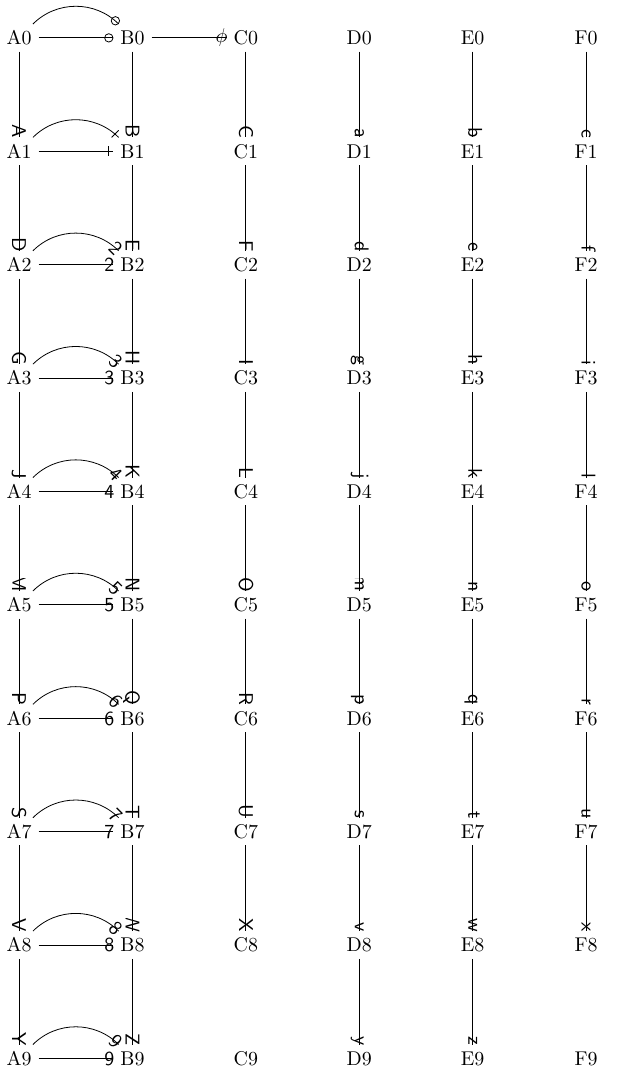
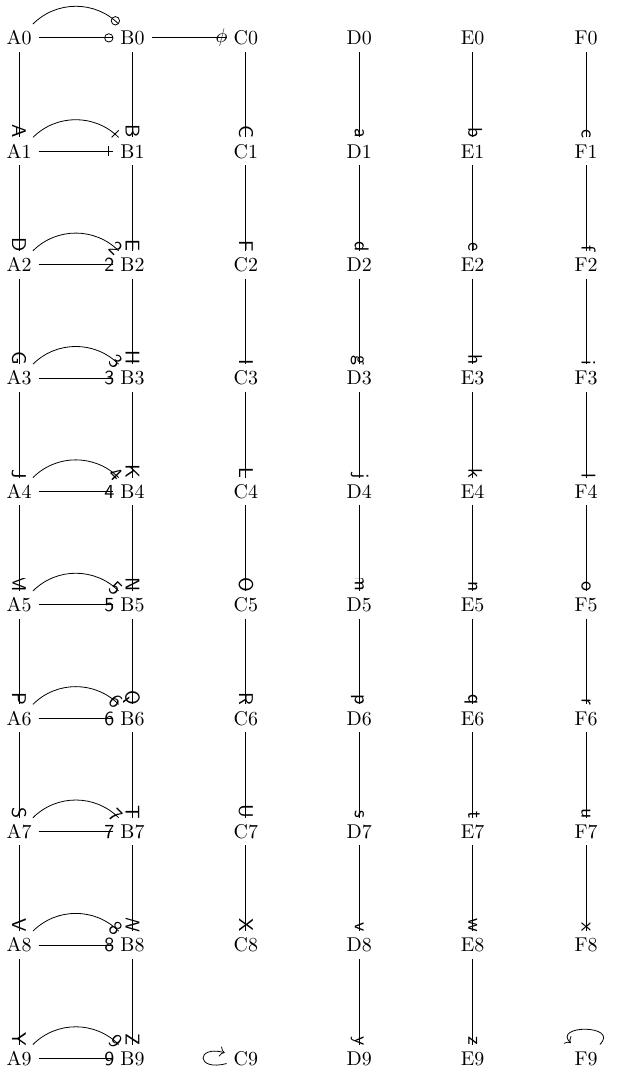
Before and after one commit to cdo256/sgl-paper, a LaTeX figure (test_sgl.tex, which reads library/sgl.tex): the whole page. Compiled offline with pdfLaTeX.

Commit message:
Start experimenting with pigstail.

```diff
--- a/library/sgl.tex
+++ b/library/sgl.tex
@@ -75,6 +75,13 @@
     defaults = { length = 0.5em }
 }
 
+\tikzset{pigstail/.style={
+  ->,distance=5mm,looseness=8,shorten >=1pt
+  %\pgfextra{\let\tikztotarget=\tikztostart}
+  %[looseness=8,distance=5mm,every loop]
+  %\tikz@to@curve@path
+}}
+
 \pgfdeclarearrow{name=2,means={BigGlyph[glyph text=2]}}
 \pgfdeclarearrow{name=3,means={BigGlyph[glyph text=3]}}
 \pgfdeclarearrow{name=4,means={BigGlyph[glyph text=4]}}
```
Also changed, not shown: test_sgl.tex (+2 -0 lines).
